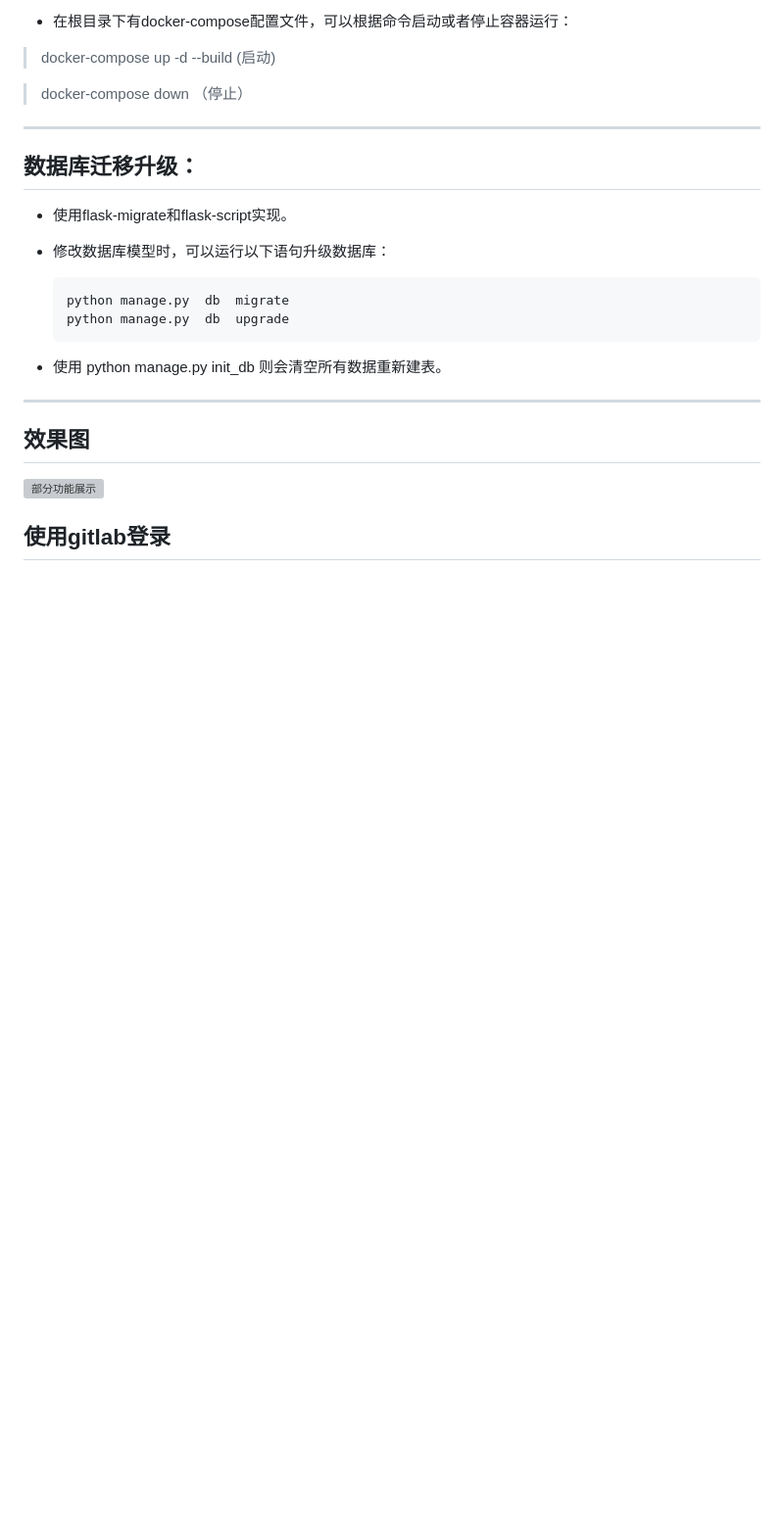
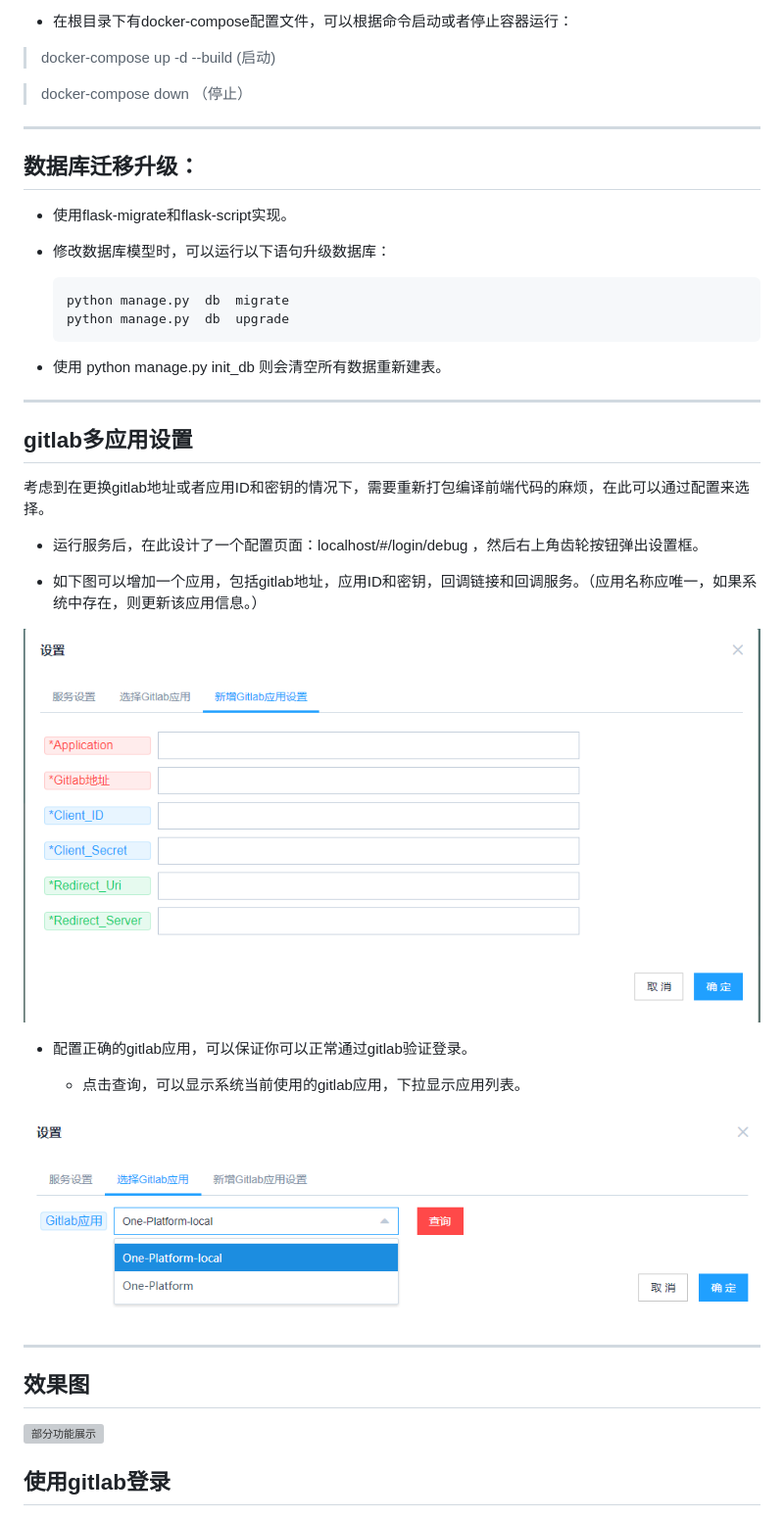
Before and after one commit to Scofieldsu/One_Platform, a Markdown page: readme.md, the part around the change printed below. Shown: that part at 98% size. Drawn GitHub-style; pictures changed too: snips/gitlab_add_app.png (added), snips/gitlab_select_app.png (added); blank space fills up the shorter version; grey boxes are pictures that could not be loaded.

```diff
--- a/readme.md
+++ b/readme.md
@@ -37,6 +37,24 @@
 
  - 使用 python  manage.py  init_db 则会清空所有数据重新建表。
 
+---
+
+## gitlab多应用设置
+
+考虑到在更换gitlab地址或者应用ID和密钥的情况下，需要重新打包编译前端代码的麻烦，在此可以通过配置来选择。
+
+- 运行服务后，在此设计了一个配置页面：localhost/#/login/debug ，然后右上角齿轮按钮弹出设置框。
+
+- 如下图可以增加一个应用，包括gitlab地址，应用ID和密钥，回调链接和回调服务。（应用名称应唯一，如果系统中存在，则更新该应用信息。）
+
+![新增gitlab应用](snips/gitlab_add_app.png)
+
+- 配置正确的gitlab应用，可以保证你可以正常通过gitlab验证登录。
+
+  - 点击查询，可以显示系统当前使用的gitlab应用，下拉显示应用列表。
+
+![选择gitlab应用](snips/gitlab_select_app.png)
+
 
  ---
 
```
Also changed, not shown: other parts of readme.md (+3 -3 lines).
